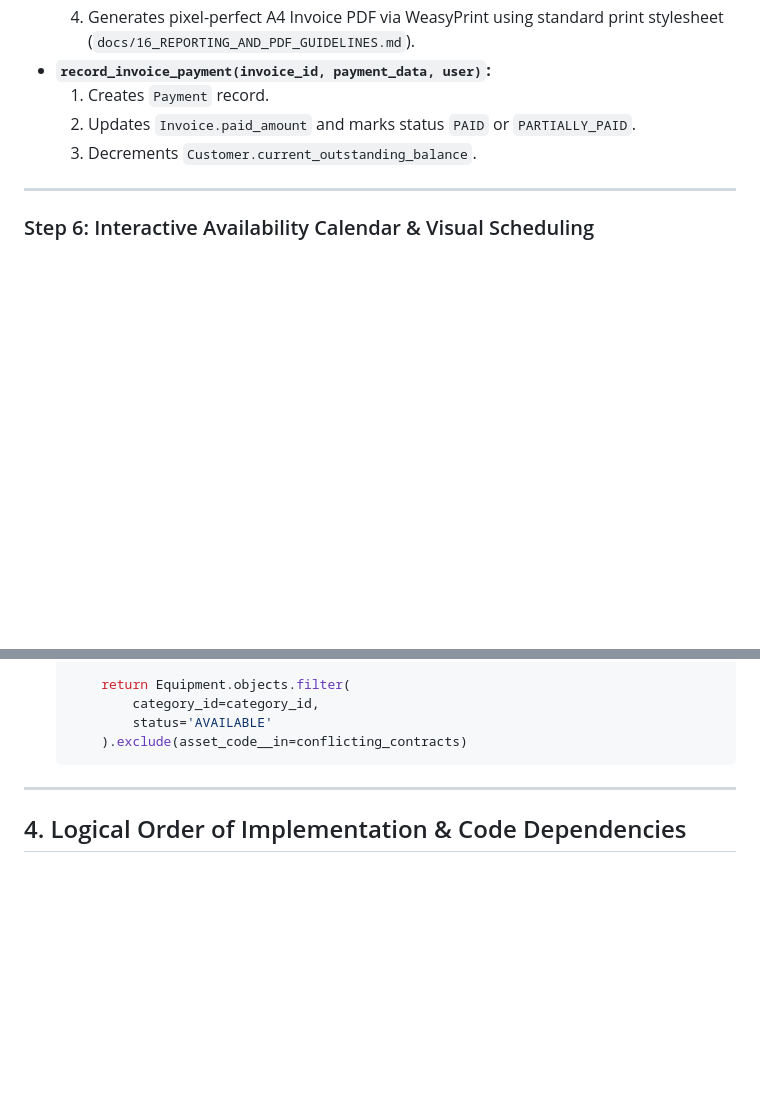
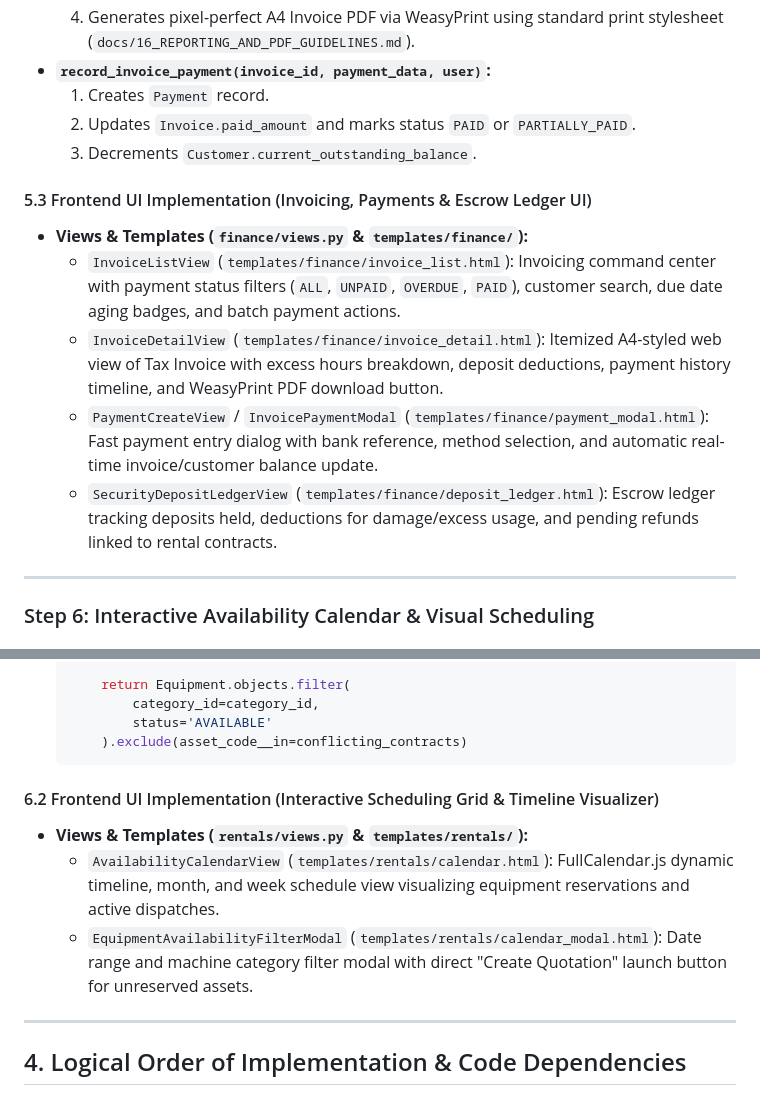
Before and after one commit to poornabhagya/cerms-erp-system, a Markdown page: docs/23_PHASE_1_ROADMAP.md, 2 parts joined by grey strips. Rendered like a GitHub page; blank space fills up the shorter version.

````diff
--- a/docs/23_PHASE_1_ROADMAP.md
+++ b/docs/23_PHASE_1_ROADMAP.md
@@ -354,6 +374,14 @@ graph TD
   2. Updates `Invoice.paid_amount` and marks status `PAID` or `PARTIALLY_PAID`.
   3. Decrements `Customer.current_outstanding_balance`.
 
+#### 5.3 Frontend UI Implementation (Invoicing, Payments & Escrow Ledger UI)
+
+- **Views & Templates (`finance/views.py` & `templates/finance/`):**
+  - `InvoiceListView` (`templates/finance/invoice_list.html`): Invoicing command center with payment status filters (`ALL`, `UNPAID`, `OVERDUE`, `PAID`), customer search, due date aging badges, and batch payment actions.
+  - `InvoiceDetailView` (`templates/finance/invoice_detail.html`): Itemized A4-styled web view of Tax Invoice with excess hours breakdown, deposit deductions, payment history timeline, and WeasyPrint PDF download button.
+  - `PaymentCreateView` / `InvoicePaymentModal` (`templates/finance/payment_modal.html`): Fast payment entry dialog with bank reference, method selection, and automatic real-time invoice/customer balance update.
+  - `SecurityDepositLedgerView` (`templates/finance/deposit_ledger.html`): Escrow ledger tracking deposits held, deductions for damage/excess usage, and pending refunds linked to rental contracts.
+
 ---
 
 ### Step 6: Interactive Availability Calendar & Visual Scheduling
@@ -381,6 +409,13 @@ graph TD
           status='AVAILABLE'
       ).exclude(asset_code__in=conflicting_contracts)
   ```
+
+#### 6.2 Frontend UI Implementation (Interactive Scheduling Grid & Timeline Visualizer)
+
+- **Views & Templates (`rentals/views.py` & `templates/rentals/`):**
+  - `AvailabilityCalendarView` (`templates/rentals/calendar.html`): FullCalendar.js dynamic timeline, month, and week schedule view visualizing equipment reservations and active dispatches.
+  - `EquipmentAvailabilityFilterModal` (`templates/rentals/calendar_modal.html`): Date range and machine category filter modal with direct "Create Quotation" launch button for unreserved assets.
+
 
 ---
 
````
Also changed, not shown: other parts of docs/23_PHASE_1_ROADMAP.md (+20 -0 lines).
